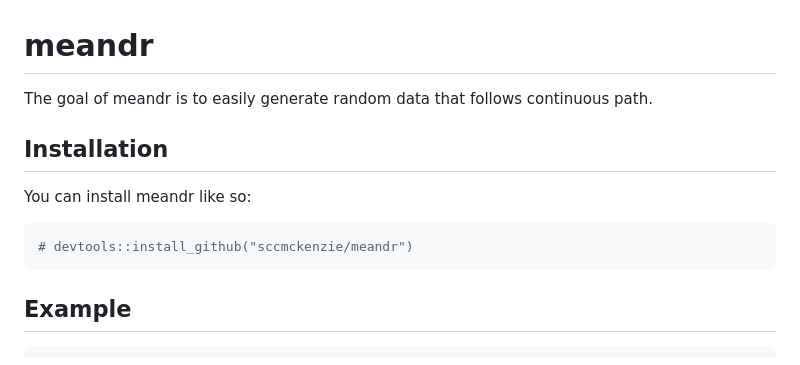
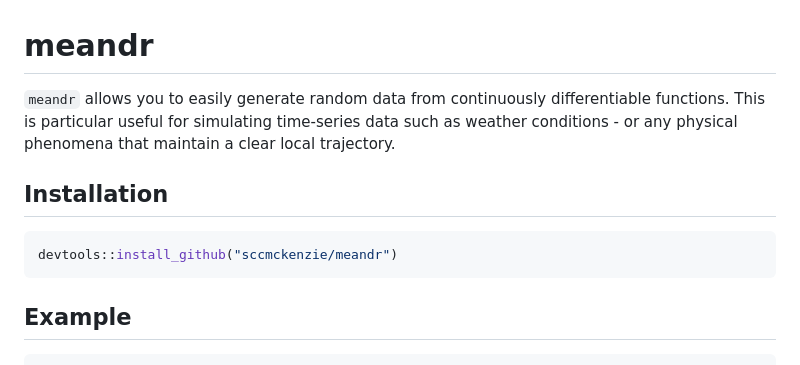
Before and after one commit to sccmckenzie/meandr, a Markdown page: README.md, the part around the change. Rendered like a GitHub page.

Commit message:
reword description and add hex logo

````diff
--- a/README.md
+++ b/README.md
@@ -7,15 +7,15 @@
 
 <!-- badges: end -->
 
-The goal of meandr is to easily generate random data that follows
-continuous path.
+`meandr` allows you to easily generate random data from continuously
+differentiable functions. This is particular useful for simulating
+time-series data such as weather conditions - or any physical phenomena
+that maintain a clear local trajectory.
 
 ## Installation
 
-You can install meandr like so:
-
 ``` r
-# devtools::install_github("sccmckenzie/meandr")
+devtools::install_github("sccmckenzie/meandr")
 ```
 
 ## Example
````
Also changed, not shown: man/figures/logo.png (added), 3 other files.
